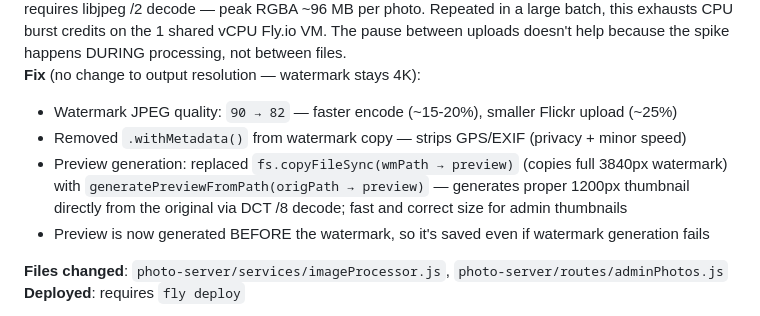
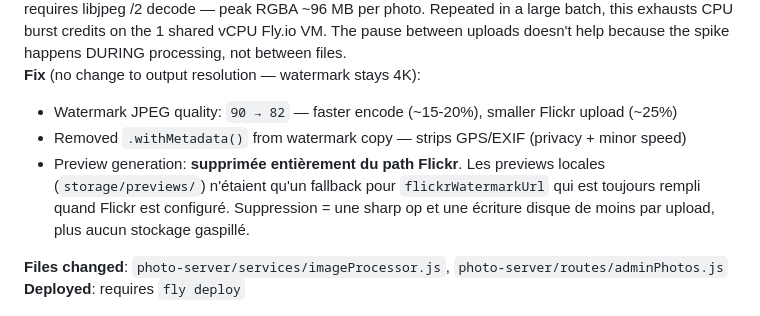
Before and after one commit to ms-comm/ms-comm.github.io, a Markdown page: docs/fixes_and_issues.md, the part around the change. GitHub-like rendering.

```diff
--- a/docs/fixes_and_issues.md
+++ b/docs/fixes_and_issues.md
@@ -39,8 +39,7 @@
 **Fix** (no change to output resolution — watermark stays 4K):
 - Watermark JPEG quality: `90 → 82` — faster encode (~15-20%), smaller Flickr upload (~25%)
 - Removed `.withMetadata()` from watermark copy — strips GPS/EXIF (privacy + minor speed)
-- Preview generation: replaced `fs.copyFileSync(wmPath → preview)` (copies full 3840px watermark) with `generatePreviewFromPath(origPath → preview)` — generates proper 1200px thumbnail directly from the original via DCT /8 decode; fast and correct size for admin thumbnails
-- Preview is now generated BEFORE the watermark, so it's saved even if watermark generation fails
+- Preview generation: **supprimée entièrement du path Flickr**. Les previews locales (`storage/previews/`) n'étaient qu'un fallback pour `flickrWatermarkUrl` qui est toujours rempli quand Flickr est configuré. Suppression = une sharp op et une écriture disque de moins par upload, plus aucun stockage gaspillé.
 
 **Files changed**: `photo-server/services/imageProcessor.js`, `photo-server/routes/adminPhotos.js`
 **Deployed**: requires `fly deploy`
```
Also changed, not shown: docs/guidelines.md (+10 -9 lines).
